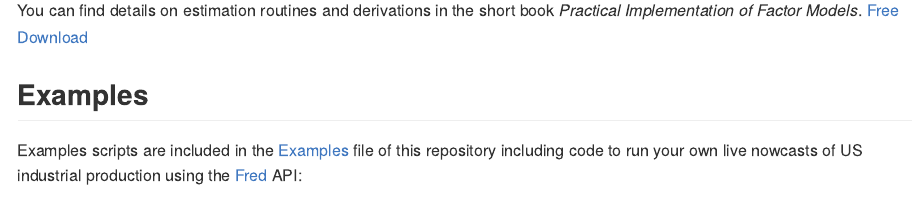
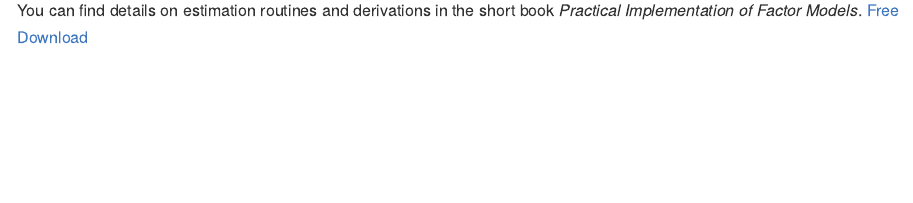
Before and after one commit to srlanalytics/bdfm, an R Markdown document (README.Rmd): the page in a window 1100 px wide, from 1180 px down. Rendered offline with R 4.5, knitr and Pandoc, with nearby package versions; some code elsewhere in the file could not run offline; badge pictures from the web are left out.

```diff
--- a/README.Rmd
+++ b/README.Rmd
@@ -69,12 +69,3 @@
 You can find details on estimation routines and derivations in the short book
 *Practical Implementation of Factor Models*. [Free
 Download](http://srlquantitative.com)
-
-## Examples
-
-Examples scripts are included in the
-[Examples](https://github.com/srlanalytics/BDFM/tree/master/inst/Examples) file
-of this repository including code to run your own live nowcasts of US industrial
-production using the [Fred](https://fred.stlouisfed.org/) API:
-
-![](https://github.com/srlanalytics/BDFM/blob/master/img/US_IP.png)
```
Also changed, not shown: README-factors-1.png (deleted), README-predict-1.png (deleted), README.md, README.Rmd (2 more changed lines), 5 other files.
